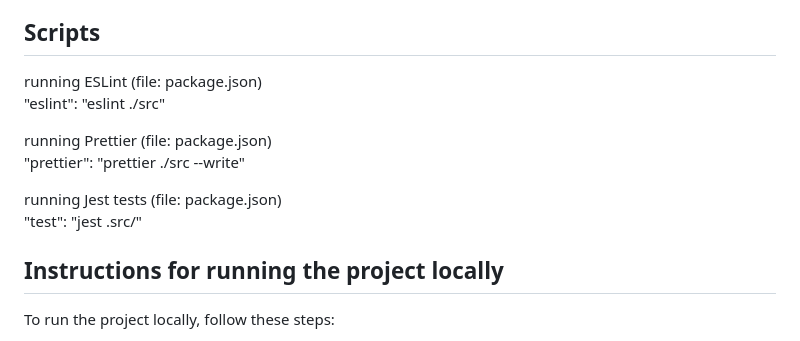
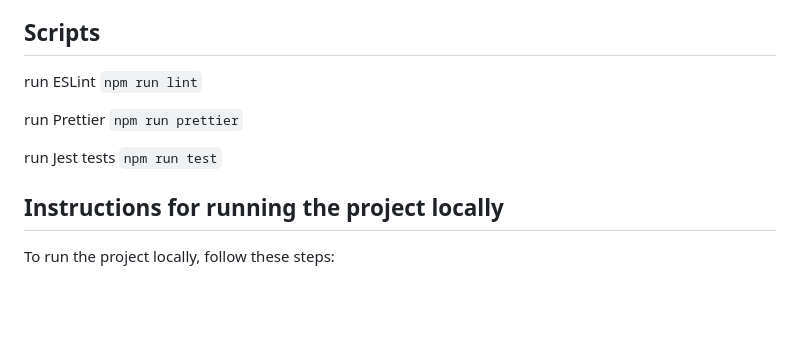
Before and after one commit to damaloonazhret/eCommerce-Application, a Markdown page: README.md, the part around the change. GitHub-like rendering; blank space fills up the shorter version.

Commit message:
fix: scripts

```diff
--- a/README.md
+++ b/README.md
@@ -50,14 +50,14 @@ The application runs on the CommerceTools platform. This platform provides tools
 
 ## Scripts
 
-running ESLint (file: package.json)
-"eslint": "eslint ./src"
+run ESLint
+`npm run lint`
 
-running Prettier (file: package.json)
-"prettier": "prettier ./src --write"
+run Prettier
+`npm run prettier`
 
-running Jest tests (file: package.json)
-"test": "jest .src/"
+run Jest tests
+`npm run test`
 
 ## Instructions for running the project locally
 
```
